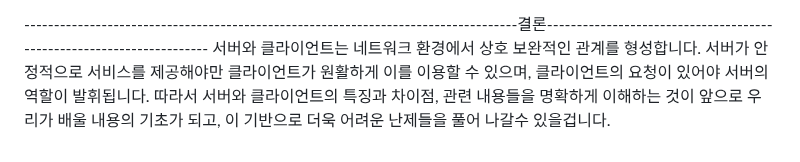
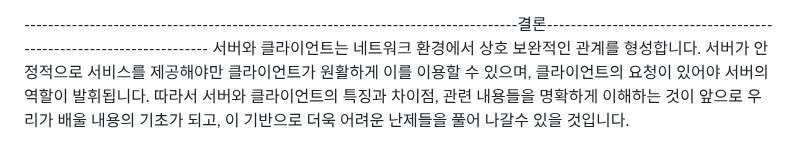
Before and after one commit to NojeongGyun/webprogarmming, a Markdown page: 0903/readme.md, the part around the change. Rendered like a GitHub page.

```diff
--- a/0903/readme.md
+++ b/0903/readme.md
@@ -29,4 +29,4 @@ urn는 URI의 한종류로써 uri의 구조와 다르고, 이름 기반 식별
 
 -----------------------------------------------------------------------------------결론---------------------------------------------------------------------
 서버와 클라이언트는 네트워크 환경에서 상호 보완적인 관계를 형성합니다. 서버가 안정적으로 서비스를 제공해야만 클라이언트가 원활하게 이를 이용할 수 있으며, 클라이언트의 요청이 있어야 서버의 역할이 발휘됩니다.
-따라서 서버와 클라이언트의 특징과 차이점, 관련 내용들을 명확하게 이해하는 것이 앞으로 우리가 배울 내용의 기초가 되고, 이 기반으로 더욱 어려운 난제들을 풀어 나갈수 있을겁니다.
+따라서 서버와 클라이언트의 특징과 차이점, 관련 내용들을 명확하게 이해하는 것이 앞으로 우리가 배울 내용의 기초가 되고, 이 기반으로 더욱 어려운 난제들을 풀어 나갈수 있을 것입니다.
```
